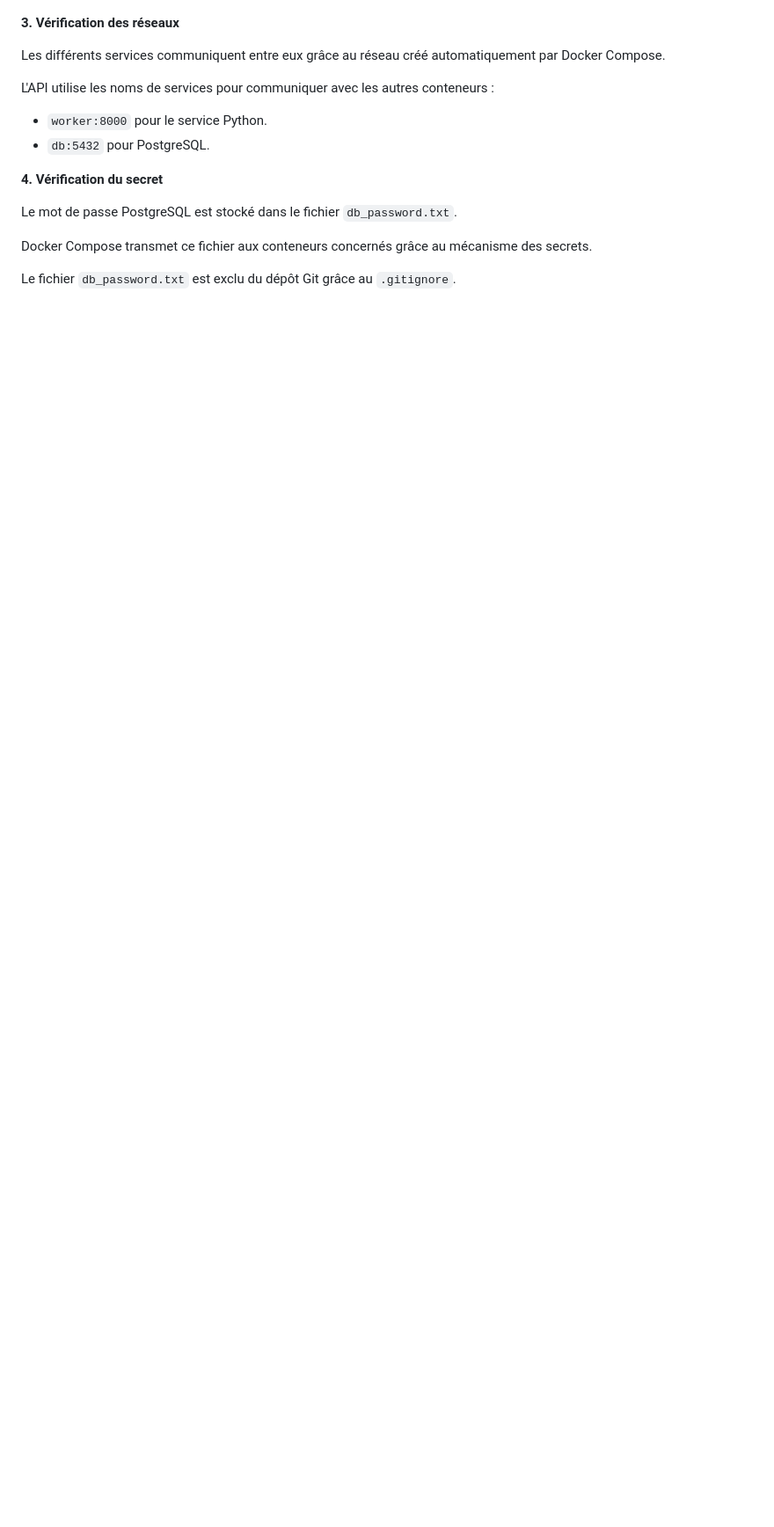
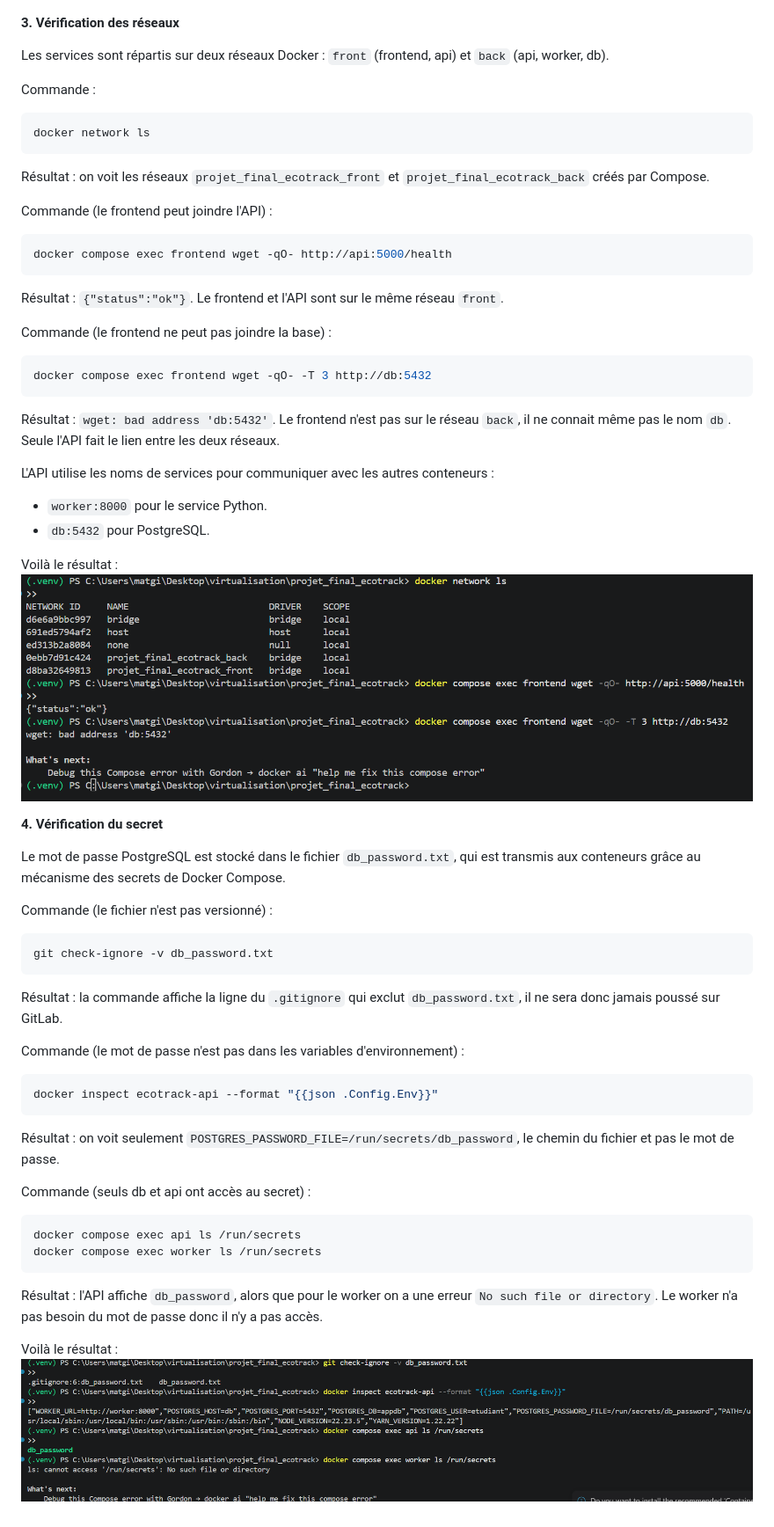
Before and after one commit to JulienSauguesEyraud/projet_final_ecotrack, a Markdown page: README.md, the part around one of its changes. Shown at 88% size. Drawn GitHub-style; pictures changed too: images_preuves/reseaux.png (added), images_preuves/secret.png (added); blank space fills up the shorter version.

Commit message:
fin readme

````diff
--- a/README.md
+++ b/README.md
@@ -199,16 +218,53 @@ Voilà le résultat sur l'interface React après avoir arreté puis redémarré
 
 **3. Vérification des réseaux**
 
-Les différents services communiquent entre eux grâce au réseau créé automatiquement par Docker Compose.
+Les services sont répartis sur deux réseaux Docker : `front` (frontend, api) et `back` (api, worker, db).
+
+Commande :
+```bash
+docker network ls
+```
+Résultat : on voit les réseaux `projet_final_ecotrack_front` et `projet_final_ecotrack_back` créés par Compose.
+
+Commande (le frontend peut joindre l'API) :
+```bash
+docker compose exec frontend wget -qO- http://api:5000/health
+```
+Résultat : `{"status":"ok"}`. Le frontend et l'API sont sur le même réseau `front`.
+
+Commande (le frontend ne peut pas joindre la base) :
+```bash
+docker compose exec frontend wget -qO- -T 3 http://db:5432
+```
+Résultat : `wget: bad address 'db:5432'`. Le frontend n'est pas sur le réseau `back`, il ne connait même pas le nom `db`. Seule l'API fait le lien entre les deux réseaux.
 
 L'API utilise les noms de services pour communiquer avec les autres conteneurs :
 - `worker:8000` pour le service Python.
 - `db:5432` pour PostgreSQL.
 
+Voilà le résultat : ![alt text](images_preuves/reseaux.png)
+
 **4. Vérification du secret**
 
-Le mot de passe PostgreSQL est stocké dans le fichier `db_password.txt`.
+Le mot de passe PostgreSQL est stocké dans le fichier `db_password.txt`, qui est transmis aux conteneurs grâce au mécanisme des secrets de Docker Compose.
 
-Docker Compose transmet ce fichier aux conteneurs concernés grâce au mécanisme des secrets.
+Commande (le fichier n'est pas versionné) :
+```bash
+git check-ignore -v db_password.txt
+```
+Résultat : la commande affiche la ligne du `.gitignore` qui exclut `db_password.txt`, il ne sera donc jamais poussé sur GitLab.
 
-Le fichier `db_password.txt` est exclu du dépôt Git grâce au `.gitignore`.
+Commande (le mot de passe n'est pas dans les variables d'environnement) :
+```bash
+docker inspect ecotrack-api --format "{{json .Config.Env}}"
+```
+Résultat : on voit seulement `POSTGRES_PASSWORD_FILE=/run/secrets/db_password`, le chemin du fichier et pas le mot de passe.
+
+Commande (seuls db et api ont accès au secret) :
+```bash
+docker compose exec api ls /run/secrets
+docker compose exec worker ls /run/secrets
+```
+Résultat : l'API affiche `db_password`, alors que pour le worker on a une erreur `No such file or directory`. Le worker n'a pas besoin du mot de passe donc il n'y a pas accès.
+
+Voilà le résultat : ![alt text](images_preuves/secret.png)
````
Also changed, not shown: other parts of README.md (+19 -0 lines), 1 other file.
